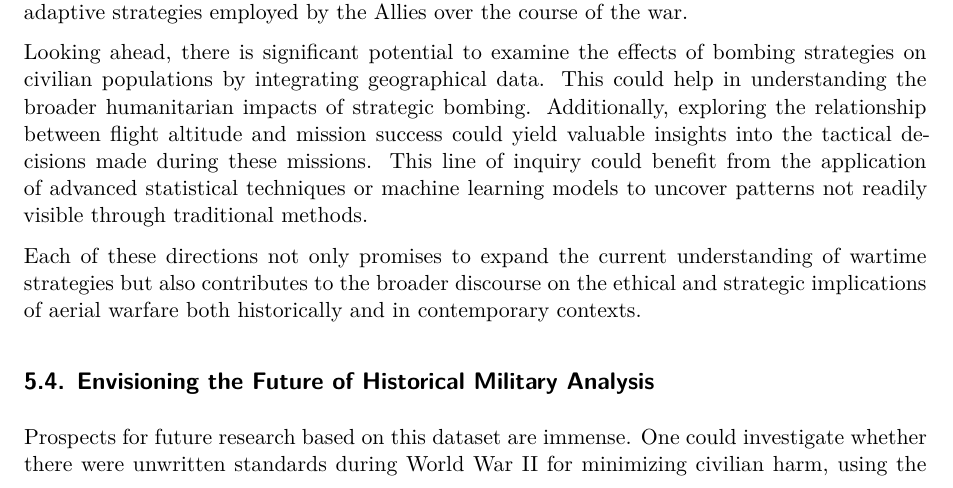
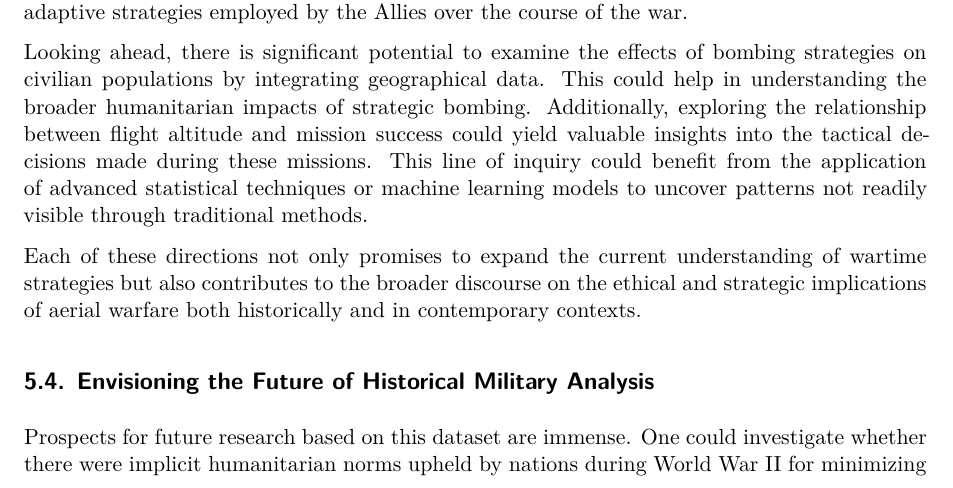
Before and after one commit to yunzhaol/aerial_bomb_priority, a Quarto document (paper/paper.qmd): part of page 9 of 13 before the commit and part of page 9 of 12 after it, cut so that both start at the same text. Rendered offline with R 4.5, knitr and Pandoc in place of Quarto, then LaTeX, with nearby package versions; some code elsewhere in the file could not run offline.

Commit message:
modify vague sentences

```diff
--- a/paper/paper.qmd
+++ b/paper/paper.qmd
@@ -431,7 +431,7 @@ Each of these directions not only promises to expand the current understanding o
 
 ## Envisioning the Future of Historical Military Analysis
 
-Prospects for future research based on this dataset are immense. One could investigate whether there were unwritten standards during World War II for minimizing civilian harm, using the geographical coordinates available in the data to map bombing patterns against civilian population centers. Such analysis could offer new insights into the ethical boundaries of strategic warfare.
+Prospects for future research based on this dataset are immense. One could investigate whether there were implicit humanitarian norms upheld by nations during World War II for minimizing civilian harm, using the geographical coordinates available in the data to map bombing patterns against civilian population centers. Such analysis could offer new insights into the ethical boundaries of strategic warfare.
 
 Furthermore, understanding the correlation between flying altitude and success rates could clarify tactical nuances that determined mission outcomes. The wealth of information contained in the dataset paves the way for such multifaceted investigations.
 
```
Also changed, not shown: paper/paper.qmd (2 more changed lines), 1 other file.
